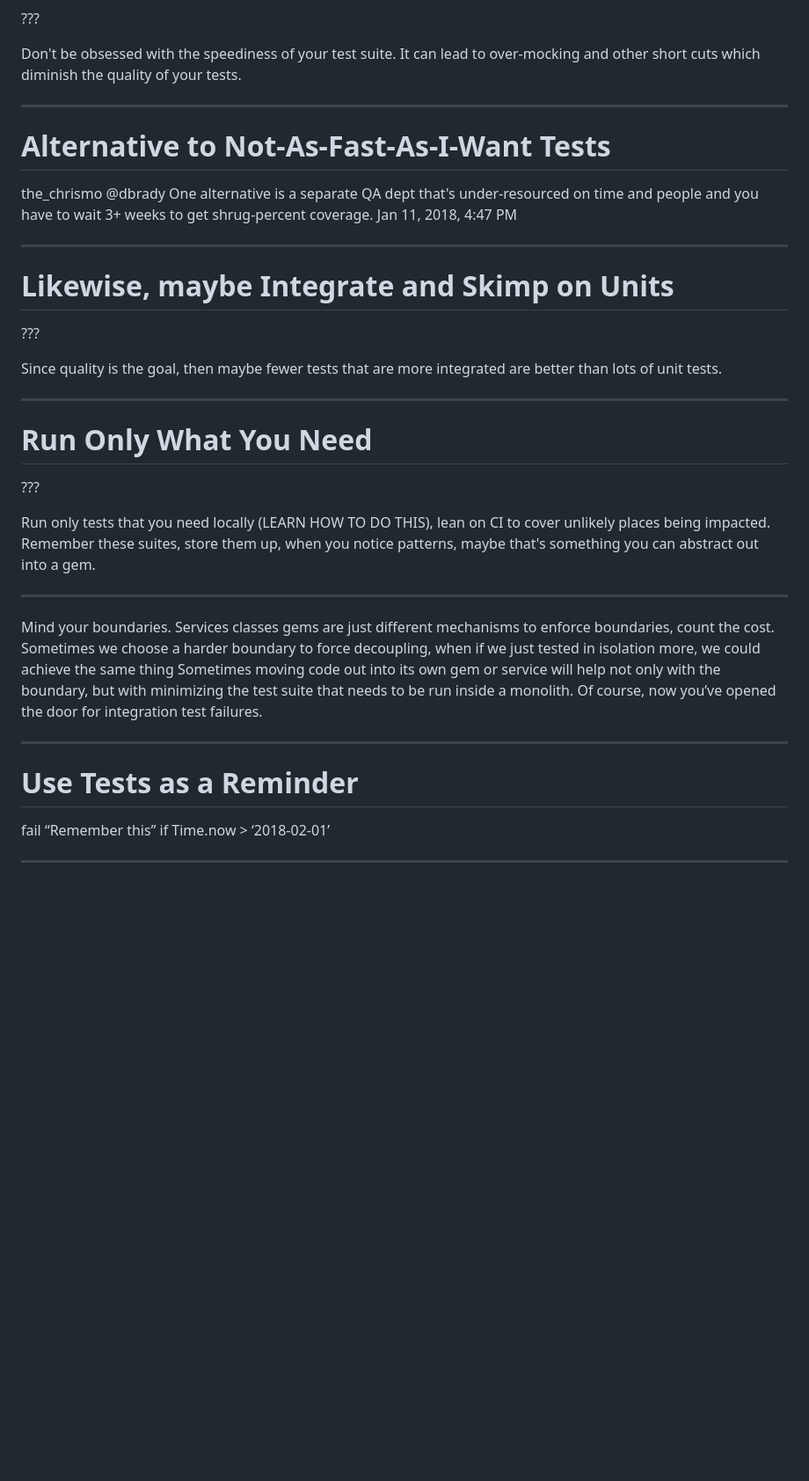
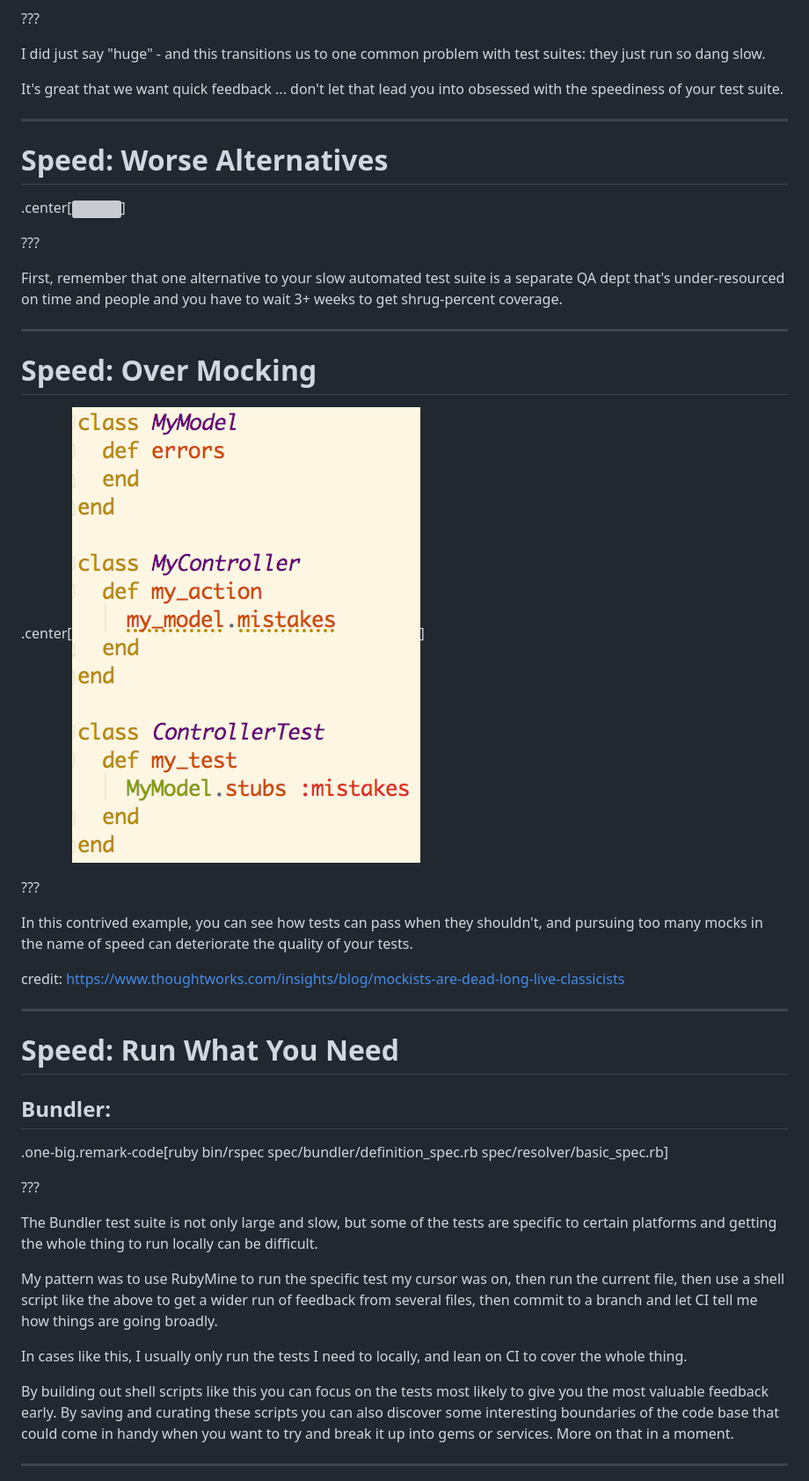
Before and after one commit to chrismo/talks, a Markdown page: productivity/productivity.md, the part around the change printed below. Shown: that part at 88% size. GitHub-like rendering; pictures changed too: productivity/bad.mocking.example.png (added); blank space fills up the shorter version; grey boxes are pictures that could not be loaded.

```diff
--- a/productivity/productivity.md
+++ b/productivity/productivity.md
@@ -203,46 +272,67 @@ _fast and furious_
 
 ???
 
-Don't be obsessed with the speediness of your test suite. It can lead to over-mocking and other
-short cuts which diminish the quality of your tests.
+I did just say "huge" - and this transitions us to one common problem with
+test suites: they just run so dang slow.
+
+It's great that we want quick feedback ... don't let that lead you into
+obsessed with the speediness of your test suite.
 
 ---
 
-# Alternative to Not-As-Fast-As-I-Want Tests
+# Speed: Worse Alternatives
 
-the_chrismo
-@dbrady One alternative is a separate QA dept that's under-resourced on time and people and you have to wait 3+ weeks to get shrug-percent coverage.
-Jan 11, 2018, 4:47 PM
-
----
-
-# Likewise, maybe Integrate and Skimp on Units
+.center[<img src="https://www.tinypulse.com/hs-fs/hubfs/b40a2331160baece046d108ab53aabb0.jpg" style="width: 70%" />]
 
 ???
 
-Since quality is the goal, then maybe fewer tests that are more integrated are better than lots
-of unit tests.
-
----
-
-# Run Only What You Need
-
-???
-
-Run only tests that you need locally (LEARN HOW TO DO THIS), lean on CI to cover unlikely places being impacted. Remember these suites, store them up, when you notice patterns, maybe that's something you can abstract out into a gem.
+First, remember that one alternative to your slow automated test suite is a
+separate
+QA dept that's under-resourced on time and people and you have to wait 3+ weeks
+to get shrug-percent coverage.
 
 
 ---
 
-Mind your boundaries. Services classes gems are just different mechanisms to enforce boundaries, count the cost. Sometimes we choose a harder boundary to force decoupling, when if we just tested in isolation more, we could achieve the same thing
-Sometimes moving code out into its own gem or service will help not only with the boundary, but with minimizing the test suite that needs to be run inside a monolith. Of course, now you’ve opened the door for integration test failures.
+# Speed: Over Mocking
 
+.center[<img src="bad.mocking.example.png" style="width: 40%"/>]
+
+???
+
+In this contrived example, you can see how tests can pass when they
+shouldn't, and pursuing too many mocks in the name of speed can
+deteriorate the quality of your tests.
+
+credit: https://www.thoughtworks.com/insights/blog/mockists-are-dead-long-live-classicists
 
 ---
 
-# Use Tests as a Reminder
+# Speed: Run What You Need
 
-fail “Remember this” if Time.now > ‘2018-02-01’
+## Bundler:
+
+.one-big.remark-code[ruby bin/rspec spec/bundler/definition_spec.rb spec/resolver/basic_spec.rb]
+
+???
+
+The Bundler test suite is not only large and slow, but some of the tests are
+specific to certain platforms and getting the whole thing to run locally can be
+difficult.
+
+My pattern was to use RubyMine to run the specific test my cursor was on, then
+run the current file, then use a shell script like the above to get a wider
+run of feedback from several files, then commit to a branch and let CI tell me
+how things are going broadly.
+
+In cases like this, I usually only run the tests I need to locally, and lean on
+CI to cover the whole thing.
+
+By building out shell scripts like this you can focus on the tests most likely to
+give you the most valuable feedback early. By saving and curating these scripts
+you can also discover some interesting boundaries of the code base
+that could come in handy when you want to try and break it up into gems or
+services. More on that in a moment.
 
 ---
 
```
Also changed, not shown: other parts of productivity/productivity.md (+236 -103 lines), productivity/1998_samandfriends.jpg (added), productivity/graph.png (added), 3 other files.
